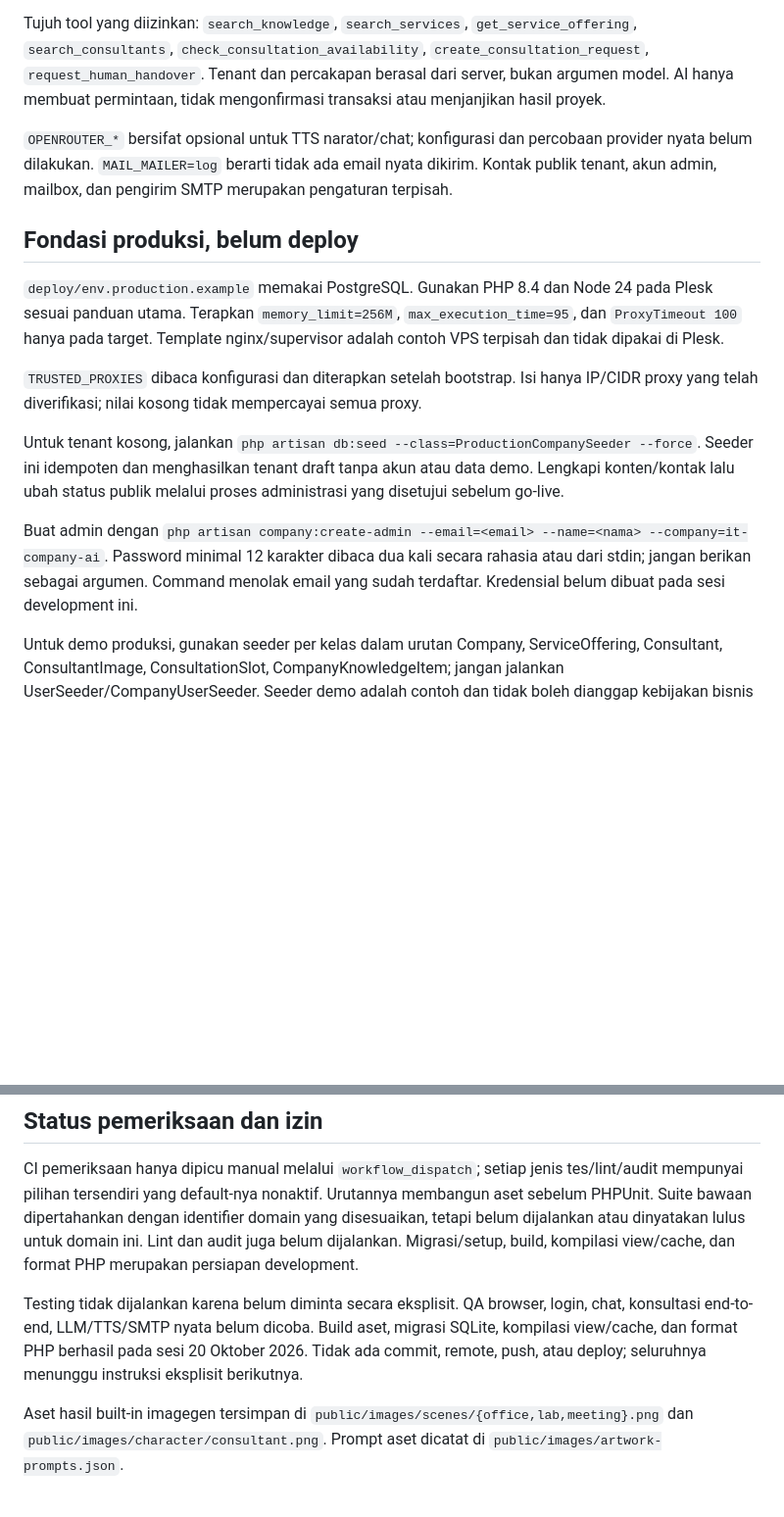
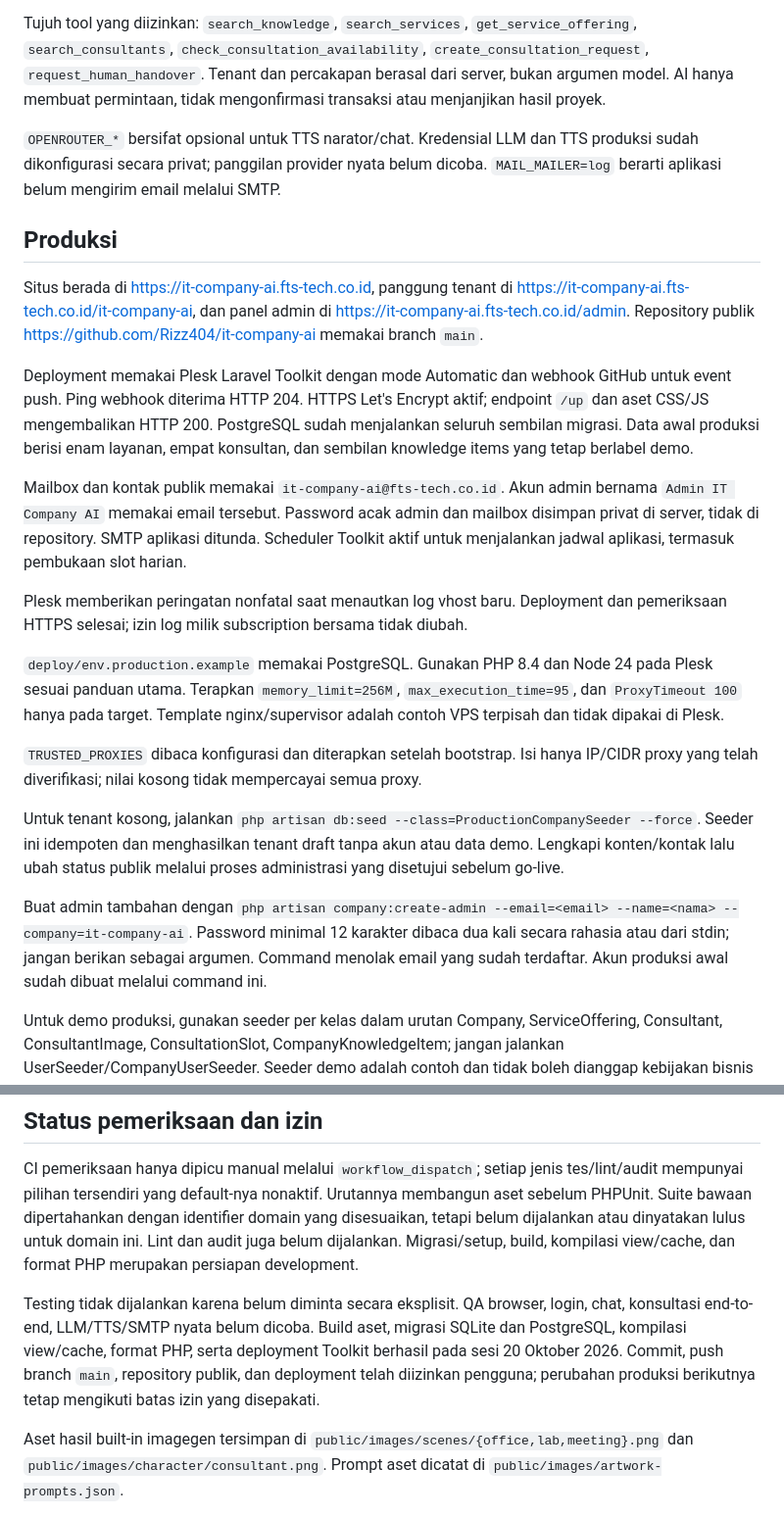
Before and after one commit to Rizz404/it-company-ai, a Markdown page: README.md, 2 parts joined by grey strips. Shown at 98% size. GitHub-like rendering; blank space fills up the shorter version.

Commit message:
docs(deploy): record production setup and operating limits

```diff
--- a/README.md
+++ b/README.md
@@ -27,9 +27,17 @@ Isi `LOCAL_LLM_BASE_URL`, `LOCAL_LLM_API_KEY`, dan `LOCAL_LLM_MODEL` secara priv
 
 Tujuh tool yang diizinkan: `search_knowledge`, `search_services`, `get_service_offering`, `search_consultants`, `check_consultation_availability`, `create_consultation_request`, `request_human_handover`. Tenant dan percakapan berasal dari server, bukan argumen model. AI hanya membuat permintaan, tidak mengonfirmasi transaksi atau menjanjikan hasil proyek.
 
-`OPENROUTER_*` bersifat opsional untuk TTS narator/chat; konfigurasi dan percobaan provider nyata belum dilakukan. `MAIL_MAILER=log` berarti tidak ada email nyata dikirim. Kontak publik tenant, akun admin, mailbox, dan pengirim SMTP merupakan pengaturan terpisah.
+`OPENROUTER_*` bersifat opsional untuk TTS narator/chat. Kredensial LLM dan TTS produksi sudah dikonfigurasi secara privat; panggilan provider nyata belum dicoba. `MAIL_MAILER=log` berarti aplikasi belum mengirim email melalui SMTP.
 
-## Fondasi produksi, belum deploy
+## Produksi
+
+Situs berada di https://it-company-ai.fts-tech.co.id, panggung tenant di https://it-company-ai.fts-tech.co.id/it-company-ai, dan panel admin di https://it-company-ai.fts-tech.co.id/admin. Repository publik https://github.com/Rizz404/it-company-ai memakai branch `main`.
+
+Deployment memakai Plesk Laravel Toolkit dengan mode Automatic dan webhook GitHub untuk event push. Ping webhook diterima HTTP 204. HTTPS Let's Encrypt aktif; endpoint `/up` dan aset CSS/JS mengembalikan HTTP 200. PostgreSQL sudah menjalankan seluruh sembilan migrasi. Data awal produksi berisi enam layanan, empat konsultan, dan sembilan knowledge items yang tetap berlabel demo.
+
+Mailbox dan kontak publik memakai `it-company-ai@fts-tech.co.id`. Akun admin bernama `Admin IT Company AI` memakai email tersebut. Password acak admin dan mailbox disimpan privat di server, tidak di repository. SMTP aplikasi ditunda. Scheduler Toolkit aktif untuk menjalankan jadwal aplikasi, termasuk pembukaan slot harian.
+
+Plesk memberikan peringatan nonfatal saat menautkan log vhost baru. Deployment dan pemeriksaan HTTPS selesai; izin log milik subscription bersama tidak diubah.
 
 `deploy/env.production.example` memakai PostgreSQL. Gunakan PHP 8.4 dan Node 24 pada Plesk sesuai panduan utama. Terapkan `memory_limit=256M`, `max_execution_time=95`, dan `ProxyTimeout 100` hanya pada target. Template nginx/supervisor adalah contoh VPS terpisah dan tidak dipakai di Plesk.
 
@@ -37,7 +45,7 @@ Tujuh tool yang diizinkan: `search_knowledge`, `search_services`, `get_service_o
 
 Untuk tenant kosong, jalankan `php artisan db:seed --class=ProductionCompanySeeder --force`. Seeder ini idempoten dan menghasilkan tenant draft tanpa akun atau data demo. Lengkapi konten/kontak lalu ubah status publik melalui proses administrasi yang disetujui sebelum go-live.
 
-Buat admin dengan `php artisan company:create-admin --email=<email> --name=<nama> --company=it-company-ai`. Password minimal 12 karakter dibaca dua kali secara rahasia atau dari stdin; jangan berikan sebagai argumen. Command menolak email yang sudah terdaftar. Kredensial belum dibuat pada sesi development ini.
+Buat admin tambahan dengan `php artisan company:create-admin --email=<email> --name=<nama> --company=it-company-ai`. Password minimal 12 karakter dibaca dua kali secara rahasia atau dari stdin; jangan berikan sebagai argumen. Command menolak email yang sudah terdaftar. Akun produksi awal sudah dibuat melalui command ini.
 
 Untuk demo produksi, gunakan seeder per kelas dalam urutan Company, ServiceOffering, Consultant, ConsultantImage, ConsultationSlot, CompanyKnowledgeItem; jangan jalankan UserSeeder/CompanyUserSeeder. Seeder demo adalah contoh dan tidak boleh dianggap kebijakan bisnis nyata.
 
@@ -47,6 +55,6 @@ Additional actions Toolkit setelah dependency: `npm run build`, `php artisan mig
 
 CI pemeriksaan hanya dipicu manual melalui `workflow_dispatch`; setiap jenis tes/lint/audit mempunyai pilihan tersendiri yang default-nya nonaktif. Urutannya membangun aset sebelum PHPUnit. Suite bawaan dipertahankan dengan identifier domain yang disesuaikan, tetapi belum dijalankan atau dinyatakan lulus untuk domain ini. Lint dan audit juga belum dijalankan. Migrasi/setup, build, kompilasi view/cache, dan format PHP merupakan persiapan development.
 
-Testing tidak dijalankan karena belum diminta secara eksplisit. QA browser, login, chat, konsultasi end-to-end, LLM/TTS/SMTP nyata belum dicoba. Build aset, migrasi SQLite, kompilasi view/cache, dan format PHP berhasil pada sesi 20 Oktober 2026. Tidak ada commit, remote, push, atau deploy; seluruhnya menunggu instruksi eksplisit berikutnya.
+Testing tidak dijalankan karena belum diminta secara eksplisit. QA browser, login, chat, konsultasi end-to-end, LLM/TTS/SMTP nyata belum dicoba. Build aset, migrasi SQLite dan PostgreSQL, kompilasi view/cache, format PHP, serta deployment Toolkit berhasil pada sesi 20 Oktober 2026. Commit, push branch `main`, repository publik, dan deployment telah diizinkan pengguna; perubahan produksi berikutnya tetap mengikuti batas izin yang disepakati.
 
 Aset hasil built-in imagegen tersimpan di `public/images/scenes/{office,lab,meeting}.png` dan `public/images/character/consultant.png`. Prompt aset dicatat di `public/images/artwork-prompts.json`.
```
